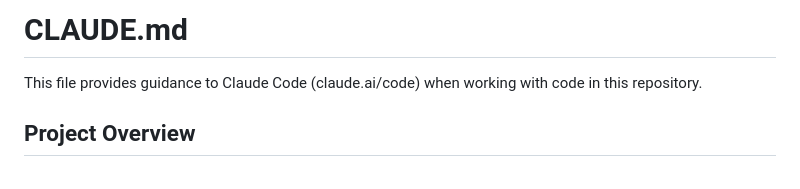
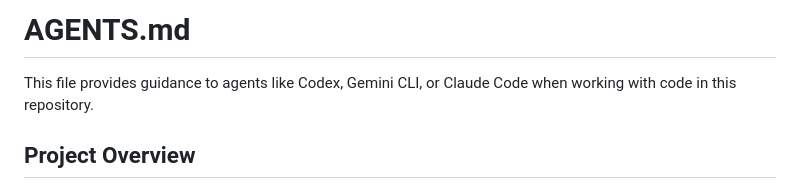
Before and after one commit to jwsy/hera-kick, a Markdown page: AGENTS.md, the part around the change. Drawn GitHub-style.

Commit message:
Use generic AGENTS.md

```diff
--- a/CLAUDE.md
+++ b/AGENTS.md
@@ -1,6 +1,6 @@
-# CLAUDE.md
+# AGENTS.md
 
-This file provides guidance to Claude Code (claude.ai/code) when working with code in this repository.
+This file provides guidance to agents like Codex, Gemini CLI, or Claude Code when working with code in this repository.
 
 ## Project Overview
 
```
